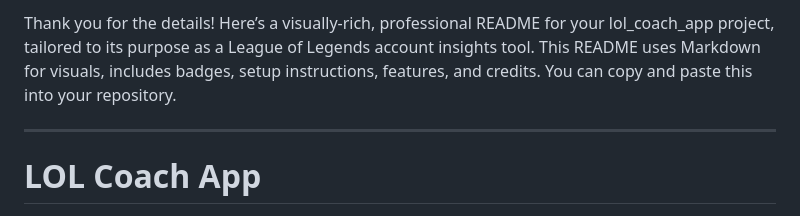
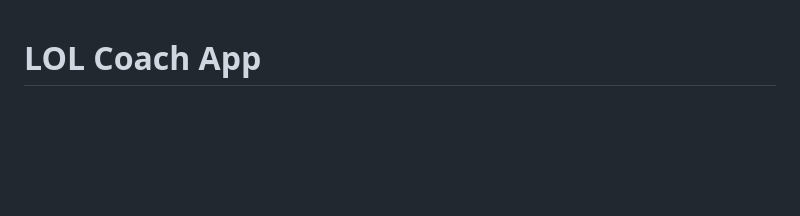
Before and after one commit to WestonGFX/lol_coach_app, a Markdown page: README.md, the part around one of its changes. Rendered like a GitHub page; blank space fills up the shorter version.

```diff
--- a/README.md
+++ b/README.md
@@ -1,7 +1,3 @@
-Thank you for the details! Here’s a visually-rich, professional README for your lol_coach_app project, tailored to its purpose as a League of Legends account insights tool. This README uses Markdown for visuals, includes badges, setup instructions, features, and credits. You can copy and paste this into your repository.
-
----
-
 # LOL Coach App
 
 [![License: MIT](https://img.shields.io/badge/License-MIT-yellow.svg)](LICENSE)
```
Also changed, not shown: other parts of README.md (+3 -0 lines).
